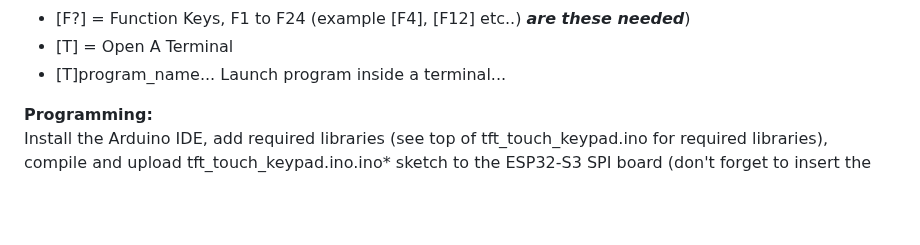
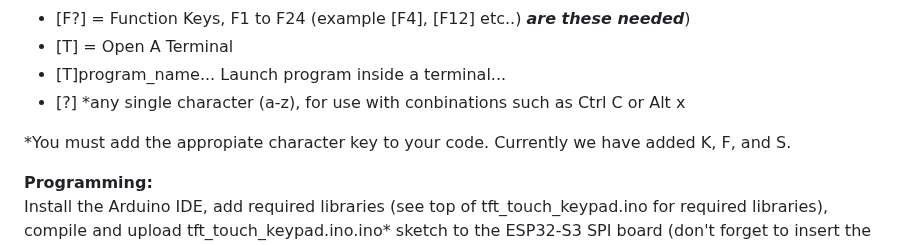
Before and after one commit to phpbbireland/3x5_touch_tft_keypad, a Markdown page: README.md, the part around the change. Drawn GitHub-style; blank space fills up the shorter version.

```diff
--- a/README.md
+++ b/README.md
@@ -67,6 +67,9 @@ Example media menu (/images/menu5.bmp)<br><br>
 - [F?] = Function Keys, F1 to F24 (example [F4], [F12] etc..) ***are these needed***)
 - [T]   = Open A Terminal
 - [T]program_name... Launch program inside a terminal...
+- [?] *any single character (a-z), for use with conbinations such as Ctrl C or Alt x
+
+*You must add the appropiate character key to your code. Currently we have added K, F, and S.
 
 **Programming:**
 Install the Arduino IDE, add required libraries (see top of tft_touch_keypad.ino for required libraries), compile and upload tft_touch_keypad.ino.ino* sketch to the ESP32-S3 SPI board (don't forget to insert the SD card)...
```
